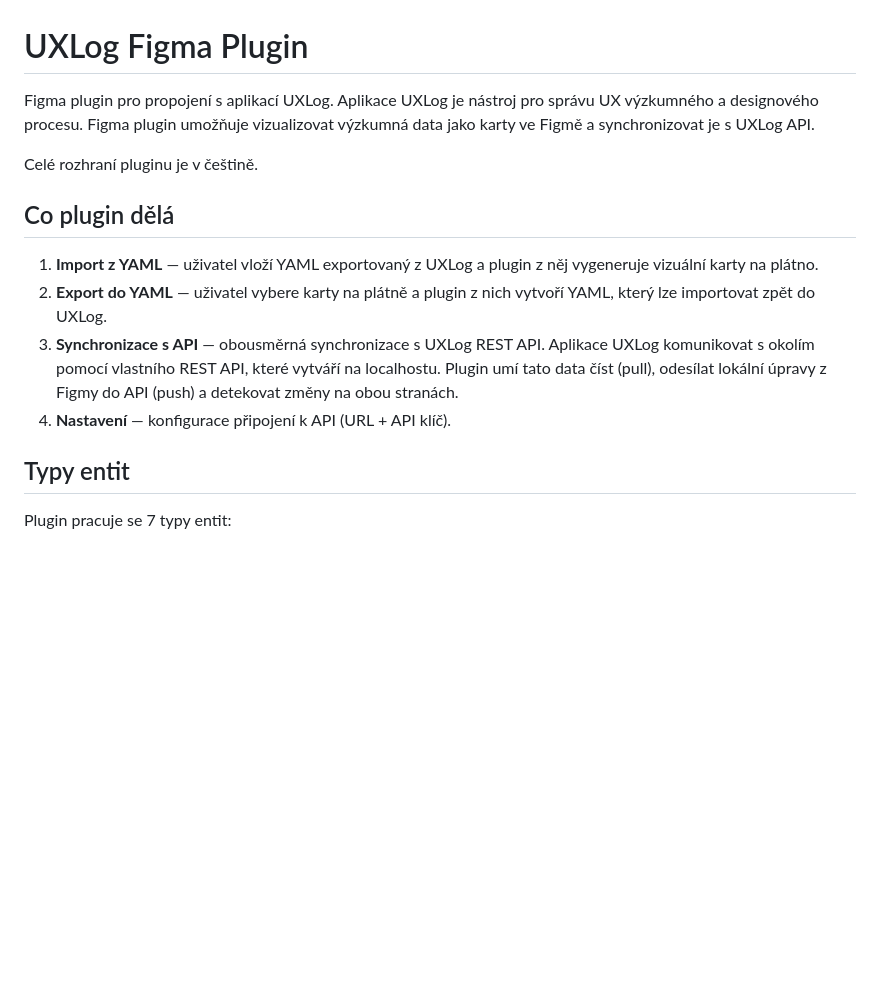
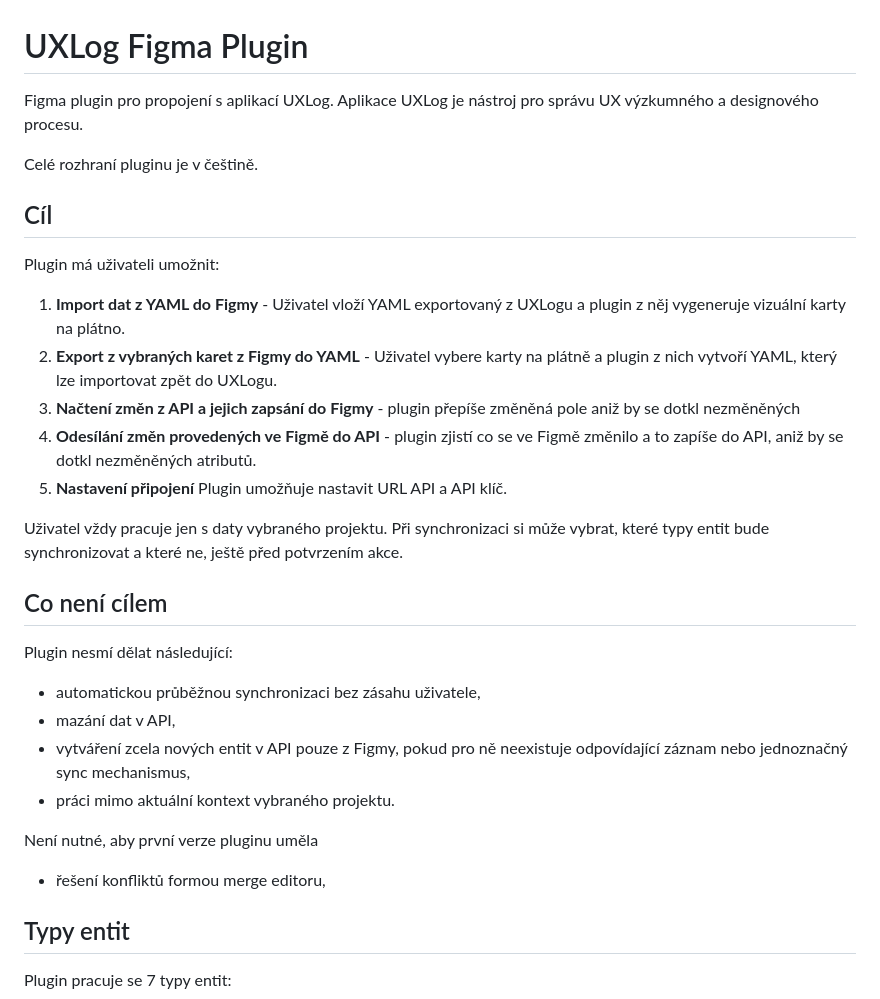
Before and after one commit to richard03/uxlog, a Markdown page: figma-plugin/prompt.md, the part around one of its changes. Drawn GitHub-style; blank space fills up the shorter version.

```diff
--- a/figma-plugin/prompt.md
+++ b/figma-plugin/prompt.md
@@ -1,15 +1,34 @@
 # UXLog Figma Plugin
 
-Figma plugin pro propojení s aplikací UXLog. Aplikace UXLog je nástroj pro správu UX výzkumného a designového procesu. Figma plugin umožňuje vizualizovat výzkumná data jako karty ve Figmě a synchronizovat je s UXLog API.
+Figma plugin pro propojení s aplikací UXLog. Aplikace UXLog je nástroj pro správu UX výzkumného a designového procesu.
 
 Celé rozhraní pluginu je v češtině.
 
-## Co plugin dělá
+## Cíl
 
-1. **Import z YAML** — uživatel vloží YAML exportovaný z UXLog a plugin z něj vygeneruje vizuální karty na plátno.
-2. **Export do YAML** — uživatel vybere karty na plátně a plugin z nich vytvoří YAML, který lze importovat zpět do UXLog.
-3. **Synchronizace s API** — obousměrná synchronizace s UXLog REST API. Aplikace UXLog komunikovat s okolím pomocí vlastního REST API, které vytváří na localhostu. Plugin umí tato data číst (pull), odesílat lokální úpravy z Figmy do API (push) a detekovat změny na obou stranách.
-4. **Nastavení** — konfigurace připojení k API (URL + API klíč).
+Plugin má uživateli umožnit:
+1. **Import dat z YAML do Figmy** - Uživatel vloží YAML exportovaný z UXLogu a plugin z něj vygeneruje vizuální karty na plátno.
+2. **Export z vybraných karet z Figmy do YAML** - Uživatel vybere karty na plátně a plugin z nich vytvoří YAML, který lze importovat zpět do UXLogu.
+3. **Načtení změn z API a jejich zapsání do Figmy** - plugin přepíše změněná pole aniž by se dotkl nezměněných
+4. **Odesílání změn provedených ve Figmě do API** - plugin zjistí co se ve Figmě změnilo a to zapíše do API, aniž by se dotkl nezměněných atributů.
+5. **Nastavení připojení**
+   Plugin umožňuje nastavit URL API a API klíč.
+
+Uživatel vždy pracuje jen s daty vybraného projektu.
+Při synchronizaci si může vybrat, které typy entit bude synchronizovat a které ne, ještě před potvrzením akce.
+
+
+## Co není cílem
+
+Plugin nesmí dělat následující:
+- automatickou průběžnou synchronizaci bez zásahu uživatele,
+- mazání dat v API,
+- vytváření zcela nových entit v API pouze z Figmy, pokud pro ně neexistuje odpovídající záznam nebo jednoznačný sync mechanismus,
+- práci mimo aktuální kontext vybraného projektu.
+
+Není nutné, aby první verze pluginu uměla
+- řešení konfliktů formou merge editoru,
+
 
 ## Typy entit
 Plugin pracuje se 7 typy entit:
```
Also changed, not shown: other parts of figma-plugin/prompt.md (+90 -20 lines).
